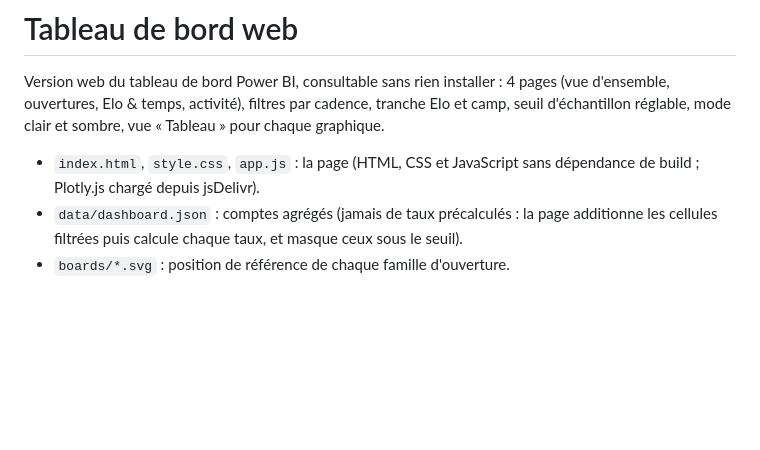
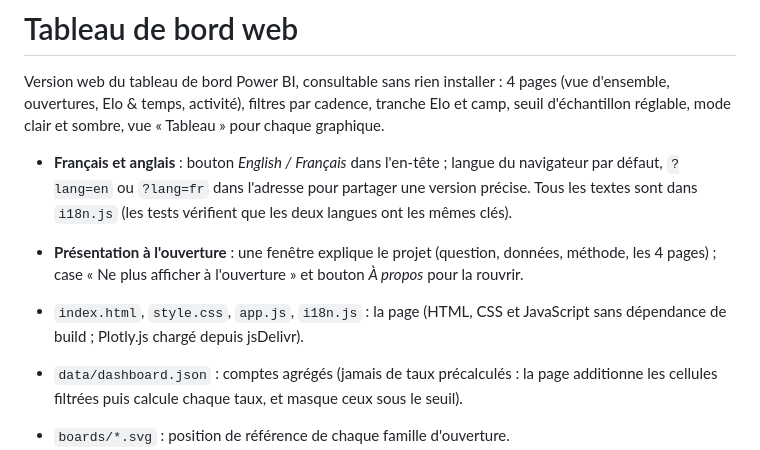
Before and after one commit to Oussama-essalehi/64-Squares, a Markdown page: site/README.md, the part around the change. Rendered like a GitHub page; blank space fills up the shorter version.

```diff
--- a/site/README.md
+++ b/site/README.md
@@ -4,7 +4,13 @@ Version web du tableau de bord Power BI, consultable sans rien installer : 4 pag
 d'ensemble, ouvertures, Elo & temps, activité), filtres par cadence, tranche Elo et camp, seuil
 d'échantillon réglable, mode clair et sombre, vue « Tableau » pour chaque graphique.
 
-- `index.html`, `style.css`, `app.js` : la page (HTML, CSS et JavaScript sans dépendance de build ;
+- **Français et anglais** : bouton *English / Français* dans l'en-tête ; langue du navigateur par
+  défaut, `?lang=en` ou `?lang=fr` dans l'adresse pour partager une version précise. Tous les
+  textes sont dans `i18n.js` (les tests vérifient que les deux langues ont les mêmes clés).
+- **Présentation à l'ouverture** : une fenêtre explique le projet (question, données, méthode,
+  les 4 pages) ; case « Ne plus afficher à l'ouverture » et bouton *À propos* pour la rouvrir.
+
+- `index.html`, `style.css`, `app.js`, `i18n.js` : la page (HTML, CSS et JavaScript sans dépendance de build ;
   Plotly.js chargé depuis jsDelivr).
 - `data/dashboard.json` : comptes agrégés (jamais de taux précalculés : la page additionne les
   cellules filtrées puis calcule chaque taux, et masque ceux sous le seuil).
```
Also changed, not shown: README.md (+4 -4 lines), docs/methodology.md (+2 -2 lines), reports/figures/demo_dashboard.gif, 3 other files.
